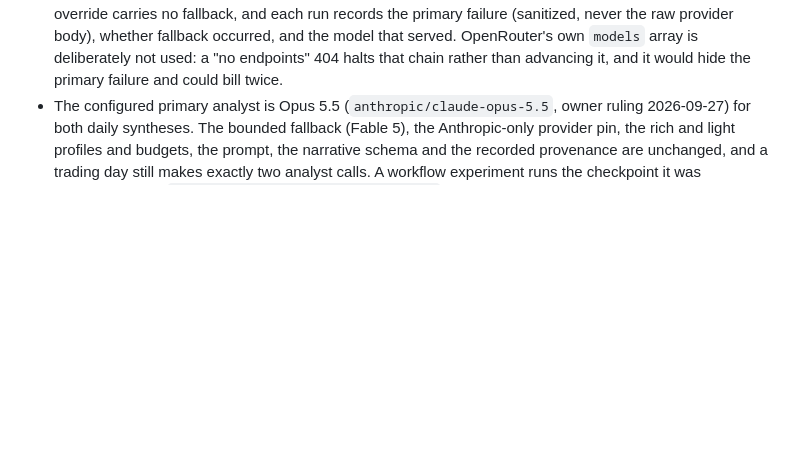
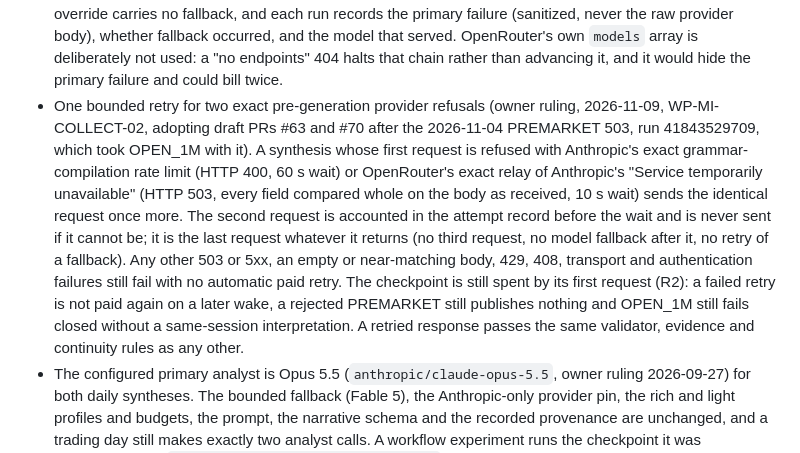
Before and after one commit to dwats250/market-brief, a Markdown page: DECISIONS.md, the part around the change. Drawn GitHub-style; blank space fills up the shorter version.

Commit message:
Record the owner ruling for the bounded provider retry (WP-MI-COLLECT-02)
Adopts draft PRs #63 and #70, rebased onto main: one identical retry after
Anthropic's exact grammar-compilation 400 or OpenRouter's exact relay of
Anthropic's 503. Every other failure, publication and validation rule is
unchanged.

Co-Authored-By: Claude Opus 5.5 <noreply@anthropic.com>
Claude-Session: https://claude.ai/code/session_01YPGxa6JcAXjSEjfgdXXCDW

```diff
--- a/DECISIONS.md
+++ b/DECISIONS.md
@@ -29,6 +29,7 @@
 - A `change` is bound to the comparison it names (E1): it cites only that comparison's `current_ref` and `prior_ref`, so admitted but unrelated evidence cannot back a claim about another measurement. Relationships and watch updates keep citing any admitted evidence. A comparison is `changed` only for a later entry whose value moved: a later entry at the same value is `no_new_observation`, one dated before the prior state is `not_comparable`, and `validate_state` re-derives the move from the record before it accepts a change.
 - One configured analyst for every edition; identity, route, budget profile, and usage are recorded per run. No provider registry. A rejected generation is recorded as the call it was (`synthesis.calls`, route, requested model and, when a response arrived, usage and cost); a failure before any request is sent is not a call. A body cut off mid-read or an unparseable status line is a transport failure (no automatic paid retry), an error response whose body is cut off is classified by its status alone, and a 200 whose response, choice or message is not an object is a rejection with a bounded diagnostic, never a crash.
 - The configured analyst carries one bounded fallback (`fallback_model`, Fable 5). A synthesis checkpoint attempts the primary and, only when OpenRouter reports it has no eligible endpoint (the explicit "no endpoints found" 404, a routing failure before any billing), makes exactly one fallback call; a bare or unrelated 404, transient, auth, malformed, and local-grounding failures never fall back, an environment override carries no fallback, and each run records the primary failure (sanitized, never the raw provider body), whether fallback occurred, and the model that served. OpenRouter's own `models` array is deliberately not used: a "no endpoints" 404 halts that chain rather than advancing it, and it would hide the primary failure and could bill twice.
+- One bounded retry for two exact pre-generation provider refusals (owner ruling, 2026-11-09, WP-MI-COLLECT-02, adopting draft PRs #63 and #70 after the 2026-11-04 PREMARKET 503, run 41843529709, which took OPEN_1M with it). A synthesis whose first request is refused with Anthropic's exact grammar-compilation rate limit (HTTP 400, 60 s wait) or OpenRouter's exact relay of Anthropic's "Service temporarily unavailable" (HTTP 503, every field compared whole on the body as received, 10 s wait) sends the identical request once more. The second request is accounted in the attempt record before the wait and is never sent if it cannot be; it is the last request whatever it returns (no third request, no model fallback after it, no retry of a fallback). Any other 503 or 5xx, an empty or near-matching body, 429, 408, transport and authentication failures still fail with no automatic paid retry. The checkpoint is still spent by its first request (R2): a failed retry is not paid again on a later wake, a rejected PREMARKET still publishes nothing and OPEN_1M still fails closed without a same-session interpretation. A retried response passes the same validator, evidence and continuity rules as any other.
 - The configured primary analyst is Opus 5.5 (`anthropic/claude-opus-5.5`, owner ruling 2026-09-27) for both daily syntheses. The bounded fallback (Fable 5), the Anthropic-only provider pin, the rich and light profiles and budgets, the prompt, the narrative schema and the recorded provenance are unchanged, and a trading day still makes exactly two analyst calls. A workflow experiment runs the checkpoint it was dispatched with (`-f checkpoint=… -f experiment=true`); only a commissioning experiment resolves the market phase from the clock.
 - Light editions receive a deterministically selected context and can cite only what they were shown; nothing is truncated to fit a budget.
 - Rich interpretation is scarce: the premarket edition and the opening-structure update (open +30 minutes) are the day's only analyst calls. Open +1M, the hourly refreshes and the close are deterministic: they refresh the observed record under the last accepted interpretation, frozen as a hashed continuity record, and never rewrite it. The standalone rich CLOSE_1M edition is removed rather than fitted to a larger budget.
```
